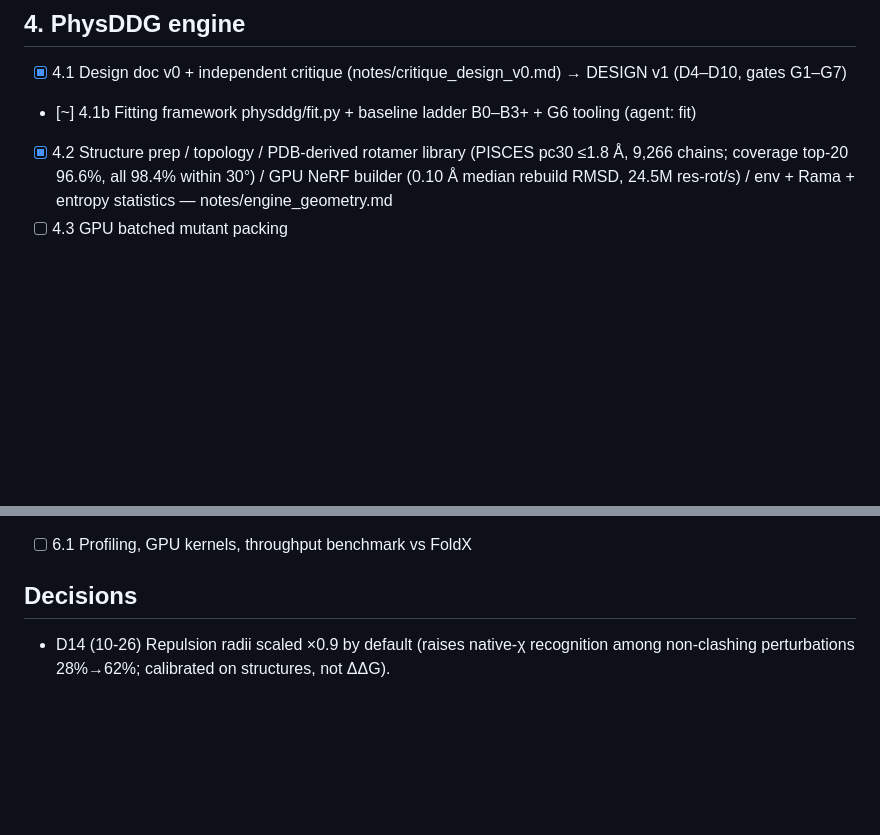
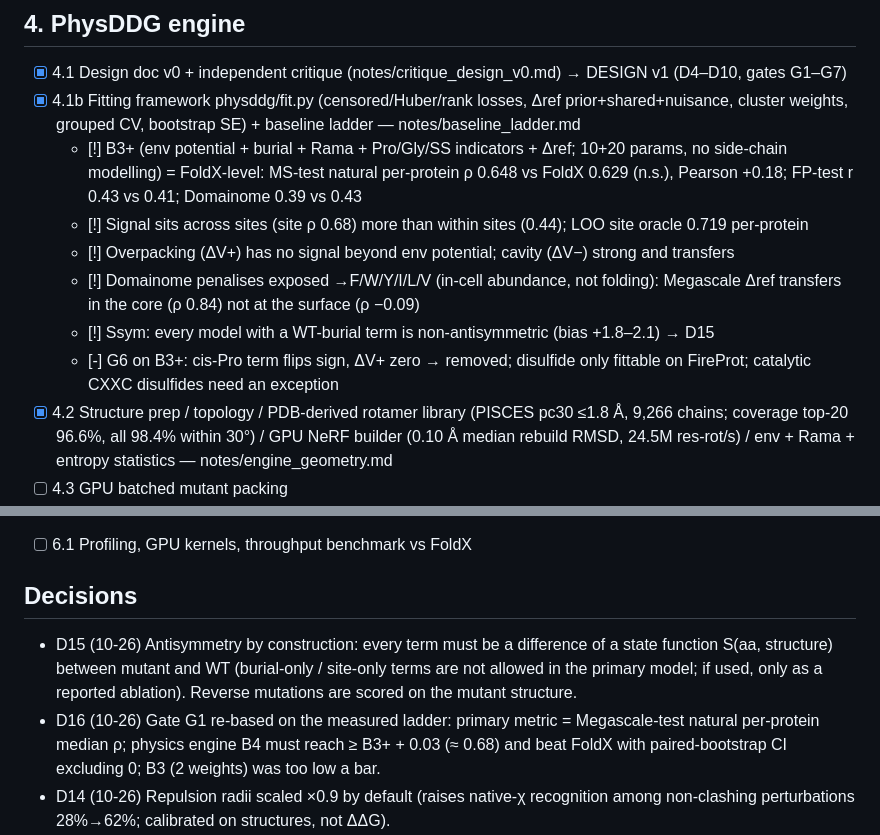
Before and after one commit to DennisGankin/physDDG, a Markdown page: RESEARCH_TREE.md, 2 parts joined by grey strips. Drawn GitHub-style; blank space fills up the shorter version.

Commit message:
tree: baseline ladder results, D15 antisymmetry, D16 re-based gate
Co-Authored-By: Claude Opus 5.5 <noreply@anthropic.com>
Claude-Session: https://claude.ai/code/session_01VR8Goihc7bfgUYiZptKgRm

```diff
--- a/RESEARCH_TREE.md
+++ b/RESEARCH_TREE.md
@@ -30,7 +30,13 @@ Decisions are logged as D<n> (see bottom). Dates are 2026.
 
 ## 4. PhysDDG engine
 - [x] 4.1 Design doc v0 + independent critique (notes/critique_design_v0.md) → DESIGN v1 (D4–D10, gates G1–G7)
-- [~] 4.1b Fitting framework physddg/fit.py + baseline ladder B0–B3+ + G6 tooling (agent: fit)
+- [x] 4.1b Fitting framework physddg/fit.py (censored/Huber/rank losses, Δref prior+shared+nuisance, cluster weights, grouped CV, bootstrap SE) + baseline ladder — notes/baseline_ladder.md
+  - [!] B3+ (env potential + burial + Rama + Pro/Gly/SS indicators + Δref; 10+20 params, no side-chain modelling) = FoldX-level: MS-test natural per-protein ρ 0.648 vs FoldX 0.629 (n.s.), Pearson +0.18; FP-test r 0.43 vs 0.41; Domainome 0.39 vs 0.43
+  - [!] Signal sits across sites (site ρ 0.68) more than within sites (0.44); LOO site oracle 0.719 per-protein
+  - [!] Overpacking (ΔV+) has no signal beyond env potential; cavity (ΔV−) strong and transfers
+  - [!] Domainome penalises exposed →F/W/Y/I/L/V (in-cell abundance, not folding): Megascale Δref transfers in the core (ρ 0.84) not at the surface (ρ −0.09)
+  - [!] Ssym: every model with a WT-burial term is non-antisymmetric (bias +1.8–2.1) → D15
+  - [-] G6 on B3+: cis-Pro term flips sign, ΔV+ zero → removed; disulfide only fittable on FireProt; catalytic CXXC disulfides need an exception
 - [x] 4.2 Structure prep / topology / PDB-derived rotamer library (PISCES pc30 ≤1.8 Å, 9,266 chains; coverage top-20 96.6%, all 98.4% within 30°) / GPU NeRF builder (0.10 Å median rebuild RMSD, 24.5M res-rot/s) / env + Rama + entropy statistics — notes/engine_geometry.md
 - [ ] 4.3 GPU batched mutant packing
 - [x] 4.4 Energy terms on GPU: 11 separate terms (LJ atr/rep, EEF1 apolar/polar, H-bond sc-bb/sc-sc/bb-bb, Debye–Hückel / buried / distance-dep elec, disulfide); DSSP H-bond P/R 0.98/0.99; 10–80k variants/s — notes/engine_energy.md
@@ -47,6 +53,8 @@ Decisions are logged as D<n> (see bottom). Dates are 2026.
 - [ ] 6.1 Profiling, GPU kernels, throughput benchmark vs FoldX
 
 ## Decisions
+- D15 (10-26) Antisymmetry by construction: every term must be a difference of a state function S(aa, structure) between mutant and WT (burial-only / site-only terms are not allowed in the primary model; if used, only as a reported ablation). Reverse mutations are scored on the mutant structure.
+- D16 (10-26) Gate G1 re-based on the measured ladder: primary metric = Megascale-test natural per-protein median ρ; physics engine B4 must reach ≥ B3+ + 0.03 (≈ 0.68) and beat FoldX with paired-bootstrap CI excluding 0; B3 (2 weights) was too low a bar.
 - D14 (10-26) Repulsion radii scaled ×0.9 by default (raises native-χ recognition among non-clashing perturbations 28%→62%; calibrated on structures, not ΔΔG).
 - D4–D10 (10-26) see DESIGN.md v1 revisions (env statistical potential, Boltzmann averaging, symmetric site modelling, shrunk/nuisance reference energies, censoring-aware fitting, site-dependent repulsion cap, screened electrostatics).
 - D1 (10-26) Sign: ddg positive = destabilising, kcal/mol (FoldX convention); Megascale ddG_ML flipped at ingestion.
```
